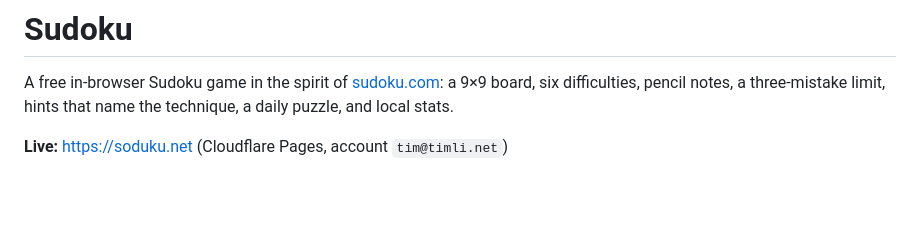
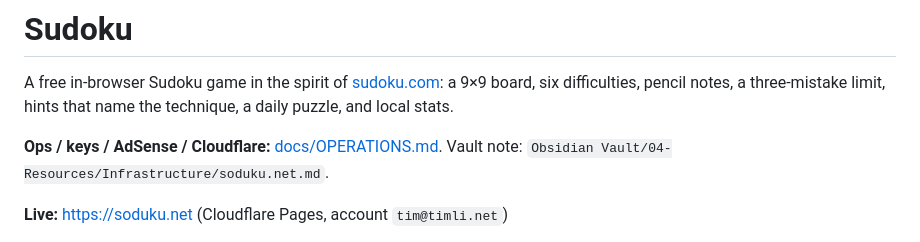
Before and after one commit to timlihk/sudoku, a Markdown page: README.md, the part around the change. Rendered like a GitHub page; blank space fills up the shorter version.

Commit message:
Document ops: Cloudflare, AdSense, deploy, and SEO
Keys and runbooks live in docs/OPERATIONS.md; README points at it.

```diff
--- a/README.md
+++ b/README.md
@@ -1,6 +1,8 @@
 # Sudoku
 
 A free in-browser Sudoku game in the spirit of [sudoku.com](https://sudoku.com): a 9×9 board, six difficulties, pencil notes, a three-mistake limit, hints that name the technique, a daily puzzle, and local stats.
+
+**Ops / keys / AdSense / Cloudflare:** [docs/OPERATIONS.md](docs/OPERATIONS.md). Vault note: `Obsidian Vault/04-Resources/Infrastructure/soduku.net.md`.
 
 **Live:** [https://soduku.net](https://soduku.net) (Cloudflare Pages, account `tim@timli.net`)
 
```
Also changed, not shown: docs/OPERATIONS.md (added, +129 -0 lines).
